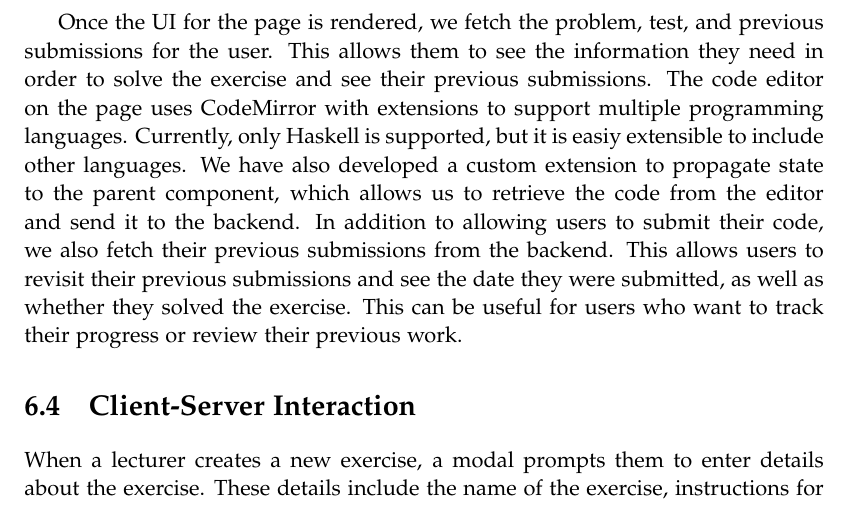
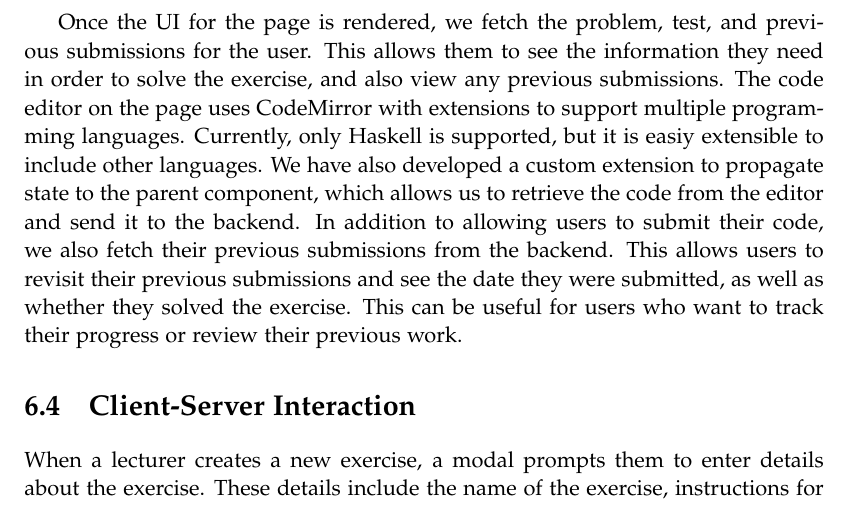
Before and after one commit to chhoumann/p7, a LaTeX thesis (report/master.tex, which reads report/sections/Frontend/chapter.tex): part of page 36 of 70, cut so that both start at the same text. Compiled offline with pdfLaTeX.

Commit message:
Update report/sections/Frontend/chapter.tex
Co-authored-by: Pattrigue <57709490+Pattrigue@users.noreply.github.com>

```diff
--- a/report/sections/Frontend/chapter.tex
+++ b/report/sections/Frontend/chapter.tex
@@ -66,7 +66,7 @@ When a user visits a page on our website, we fetch the code template exercise on
 This is important because, without this, users with slow internet connections might see the template being overwritten after they have already started writing in it. That is, if you don't disable the input field entirely until the page has finished loading data. Both these approaches could lead to confusion and frustration for the user, so we decided to fetch the template before the page is rendered.
 
 Once the UI for the page is rendered, we fetch the problem, test, and previous submissions for the user.
-This allows them to see the information they need in order to solve the exercise and see their previous submissions.
+This allows them to see the information they need in order to solve the exercise, and also view any previous submissions.
 The code editor on the page uses CodeMirror with extensions to support multiple programming languages.
 Currently, only Haskell is supported, but it is easiy extensible to include other languages.
 We have also developed a custom extension to propagate state to the parent component, which allows us to retrieve the code from the editor and send it to the backend.
```
